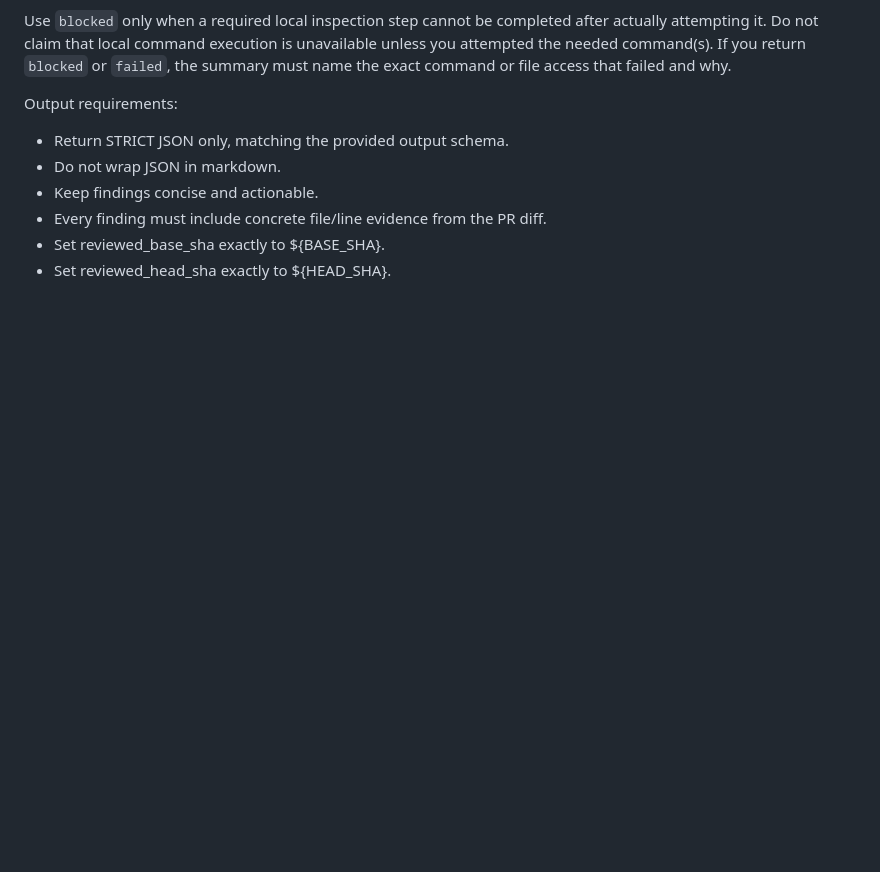
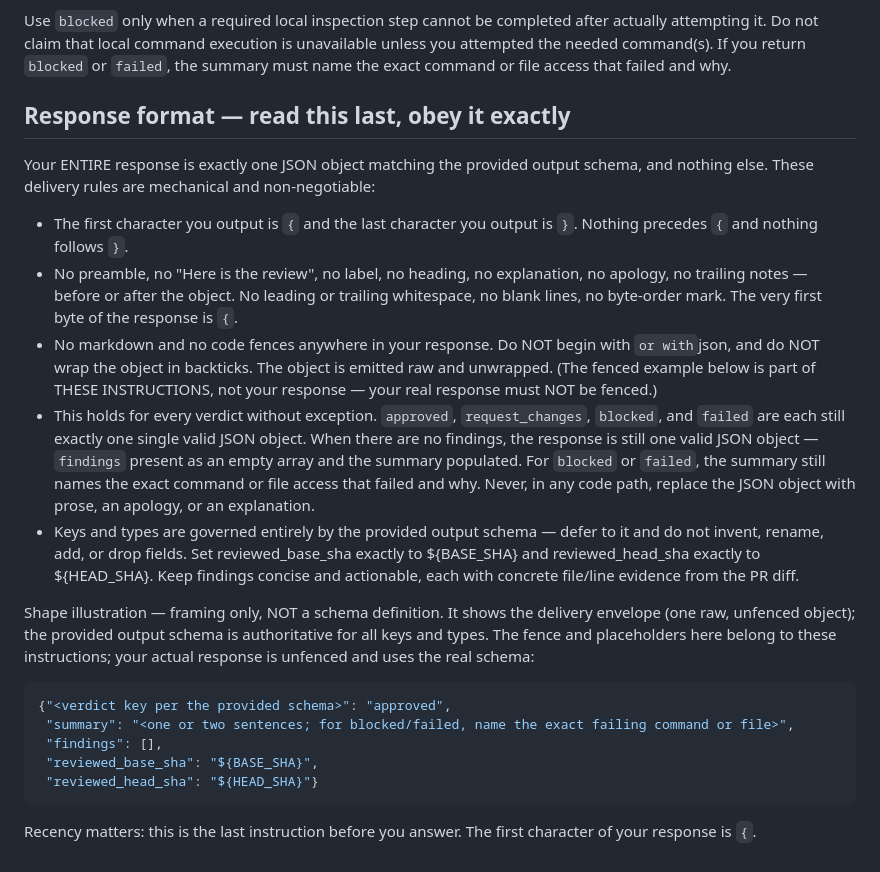
Before and after one commit to andlima/bayesian-shooter, a Markdown page: .github/prompts/review.md, the part around the change. Drawn GitHub-style; blank space fills up the shorter version.

````diff
--- a/.github/prompts/review.md
+++ b/.github/prompts/review.md
@@ -52,10 +52,50 @@ Use `blocked` only when a required local inspection step cannot be completed aft
 Do not claim that local command execution is unavailable unless you attempted the needed command(s).
 If you return `blocked` or `failed`, the summary must name the exact command or file access that failed and why.
 
-Output requirements:
-- Return STRICT JSON only, matching the provided output schema.
-- Do not wrap JSON in markdown.
-- Keep findings concise and actionable.
-- Every finding must include concrete file/line evidence from the PR diff.
-- Set reviewed_base_sha exactly to ${BASE_SHA}.
-- Set reviewed_head_sha exactly to ${HEAD_SHA}.
+## Response format — read this last, obey it exactly
+
+Your ENTIRE response is exactly one JSON object matching the provided
+output schema, and nothing else. These delivery rules are mechanical and
+non-negotiable:
+
+- The first character you output is `{` and the last character you
+  output is `}`. Nothing precedes `{` and nothing follows `}`.
+- No preamble, no "Here is the review", no label, no heading, no
+  explanation, no apology, no trailing notes — before or after the
+  object. No leading or trailing whitespace, no blank lines, no
+  byte-order mark. The very first byte of the response is `{`.
+- No markdown and no code fences anywhere in your response. Do NOT begin
+  with ``` or with ```json, and do NOT wrap the object in backticks. The
+  object is emitted raw and unwrapped. (The fenced example below is part
+  of THESE INSTRUCTIONS, not your response — your real response must NOT
+  be fenced.)
+- This holds for every verdict without exception. `approved`,
+  `request_changes`, `blocked`, and `failed` are each still exactly one
+  single valid JSON object. When there are no findings, the response is
+  still one valid JSON object — `findings` present as an empty array and
+  the summary populated. For `blocked` or `failed`, the summary still
+  names the exact command or file access that failed and why. Never, in
+  any code path, replace the JSON object with prose, an apology, or an
+  explanation.
+- Keys and types are governed entirely by the provided output schema —
+  defer to it and do not invent, rename, add, or drop fields. Set
+  reviewed_base_sha exactly to ${BASE_SHA} and reviewed_head_sha exactly
+  to ${HEAD_SHA}. Keep findings concise and actionable, each with
+  concrete file/line evidence from the PR diff.
+
+Shape illustration — framing only, NOT a schema definition. It shows the
+delivery envelope (one raw, unfenced object); the provided output schema
+is authoritative for all keys and types. The fence and placeholders here
+belong to these instructions; your actual response is unfenced and uses
+the real schema:
+
+```json
+{"<verdict key per the provided schema>": "approved",
+ "summary": "<one or two sentences; for blocked/failed, name the exact failing command or file>",
+ "findings": [],
+ "reviewed_base_sha": "${BASE_SHA}",
+ "reviewed_head_sha": "${HEAD_SHA}"}
+```
+
+Recency matters: this is the last instruction before you answer. The
+first character of your response is `{`.
````
Also changed, not shown: specs/tasks/harden-review-json-output.md (added, +248 -0 lines).
